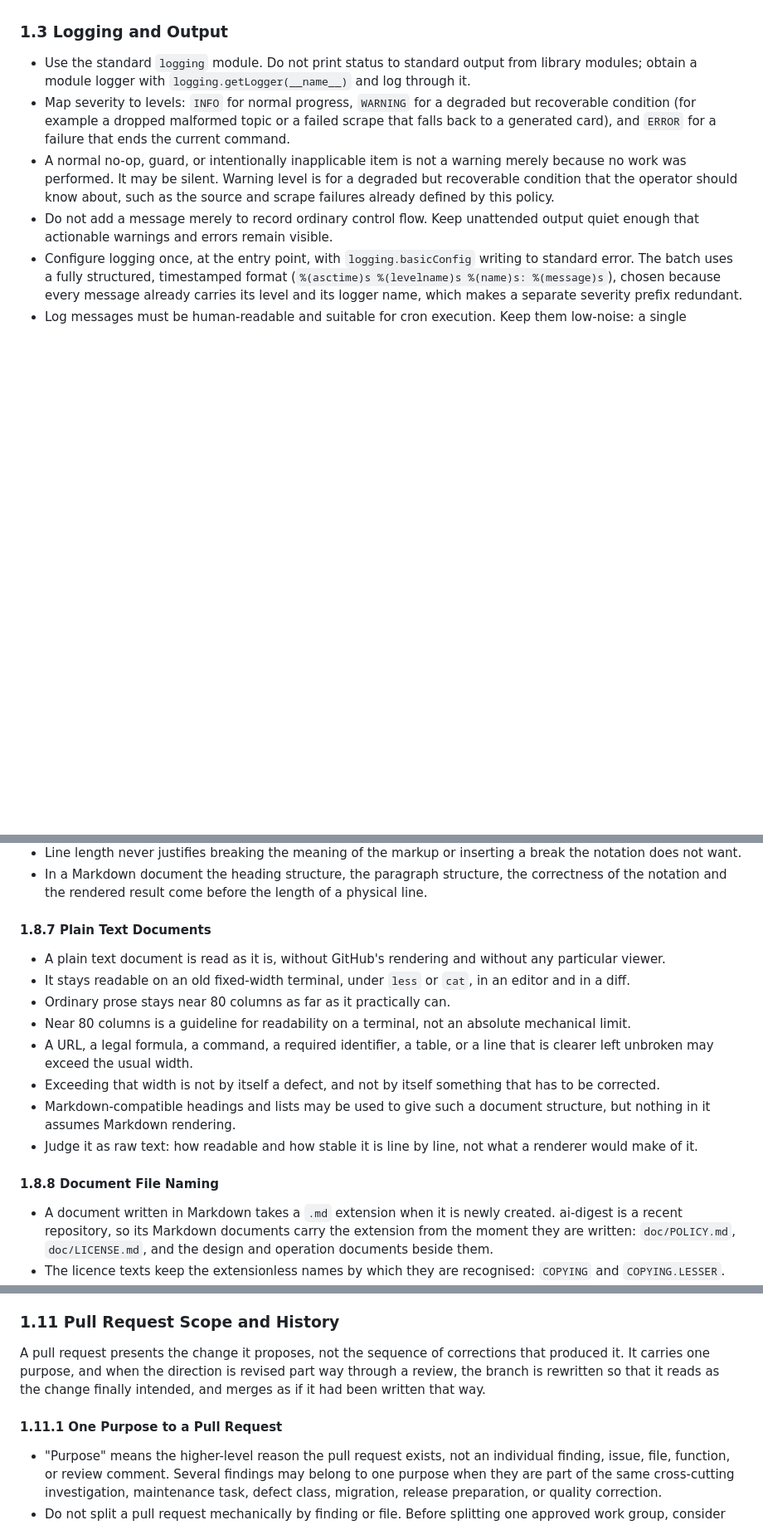
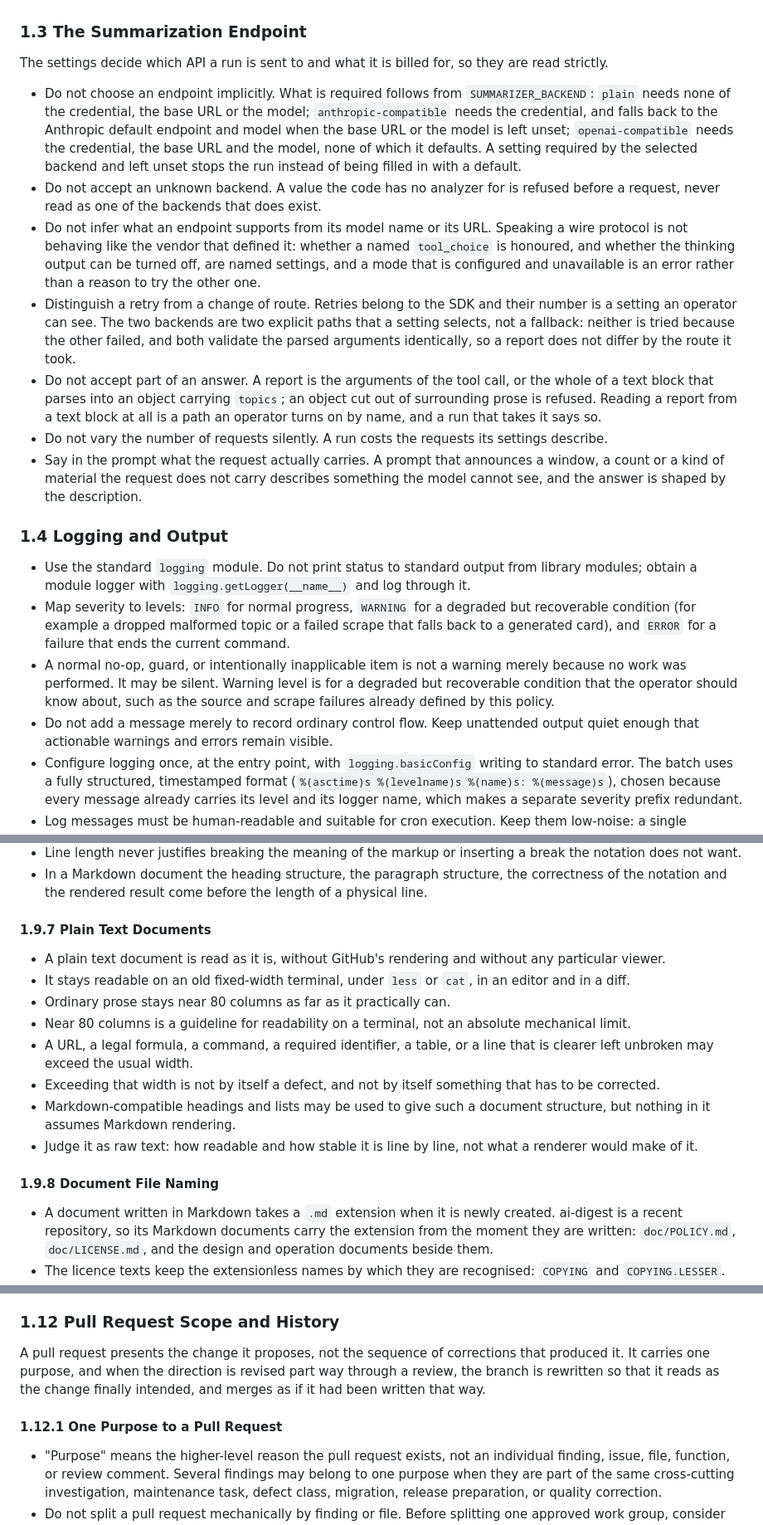
Before and after one commit to id774/ai-digest, a Markdown page: doc/POLICY.md, 3 parts joined by grey strips. Shown at 83% size. Drawn GitHub-style; blank space fills up the shorter version.

```diff
--- a/doc/POLICY.md
+++ b/doc/POLICY.md
@@ -101,7 +101,42 @@ These lines are not crossed by a setting, by an option or by an extension.
   as its successor, so that a stale value on a host part way through a rename
   cannot decide where a run is sent or what it is billed to.
 
-### 1.3 Logging and Output
+### 1.3 The Summarization Endpoint
+The settings decide which API a run is sent to and what it is billed for, so
+they are read strictly.
+
+- Do not choose an endpoint implicitly. What is required follows from
+  `SUMMARIZER_BACKEND`: `plain` needs none of the credential, the base URL or
+  the model; `anthropic-compatible` needs the credential, and falls back to
+  the Anthropic default endpoint and model when the base URL or the model is
+  left unset; `openai-compatible` needs the credential, the base URL and the
+  model, none of which it defaults. A setting required by the selected
+  backend and left unset stops the run instead of being filled in with a
+  default.
+- Do not accept an unknown backend. A value the code has no analyzer for is
+  refused before a request, never read as one of the backends that does exist.
+- Do not infer what an endpoint supports from its model name or its URL.
+  Speaking a wire protocol is not behaving like the vendor that defined it:
+  whether a named `tool_choice` is honoured, and whether the thinking output
+  can be turned off, are named settings, and a mode that is configured and
+  unavailable is an error rather than a reason to try the other one.
+- Distinguish a retry from a change of route. Retries belong to the SDK and
+  their number is a setting an operator can see. The two backends are two
+  explicit paths that a setting selects, not a fallback: neither is tried
+  because the other failed, and both validate the parsed arguments identically,
+  so a report does not differ by the route it took.
+- Do not accept part of an answer. A report is the arguments of the tool call,
+  or the whole of a text block that parses into an object carrying `topics`;
+  an object cut out of surrounding prose is refused. Reading a report from a
+  text block at all is a path an operator turns on by name, and a run that
+  takes it says so.
+- Do not vary the number of requests silently. A run costs the requests its
+  settings describe.
+- Say in the prompt what the request actually carries. A prompt that announces
+  a window, a count or a kind of material the request does not carry describes
+  something the model cannot see, and the answer is shaped by the description.
+
+### 1.4 Logging and Output
 - Use the standard `logging` module. Do not print status to standard output
   from library modules; obtain a module logger with
   `logging.getLogger(__name__)` and log through it.
@@ -396,7 +431,7 @@ These lines are not crossed by a setting, by an option or by an extension.
   correctness of the notation and the rendered result come before the length of
   a physical line.
 
-#### 1.8.7 Plain Text Documents
+#### 1.9.7 Plain Text Documents
 - A plain text document is read as it is, without GitHub's rendering and
   without any particular viewer.
 - It stays readable on an old fixed-width terminal, under `less` or `cat`, in
@@ -413,7 +448,7 @@ These lines are not crossed by a setting, by an option or by an extension.
 - Judge it as raw text: how readable and how stable it is line by line, not
   what a renderer would make of it.
 
-#### 1.8.8 Document File Naming
+#### 1.9.8 Document File Naming
 - A document written in Markdown takes a `.md` extension when it is newly
   created. ai-digest is a recent repository, so its Markdown documents carry
   the extension from the moment they are written: `doc/POLICY.md`,
@@ -537,13 +572,13 @@ These lines are not crossed by a setting, by an option or by an extension.
   needs and no more. A step that needs a raised privilege takes it for that
   step; the process does not run its whole body under it.
 
-### 1.11 Pull Request Scope and History
+### 1.12 Pull Request Scope and History
 A pull request presents the change it proposes, not the sequence of corrections
 that produced it. It carries one purpose, and when the direction is revised part
 way through a review, the branch is rewritten so that it reads as the change
 finally intended, and merges as if it had been written that way.
 
-#### 1.11.1 One Purpose to a Pull Request
+#### 1.12.1 One Purpose to a Pull Request
 - "Purpose" means the higher-level reason the pull request exists, not an
   individual finding, issue, file, function, or review comment. Several
   findings may belong to one purpose when they are part of the same
```
Also changed, not shown: other parts of doc/POLICY.md (+28 -63 lines).
